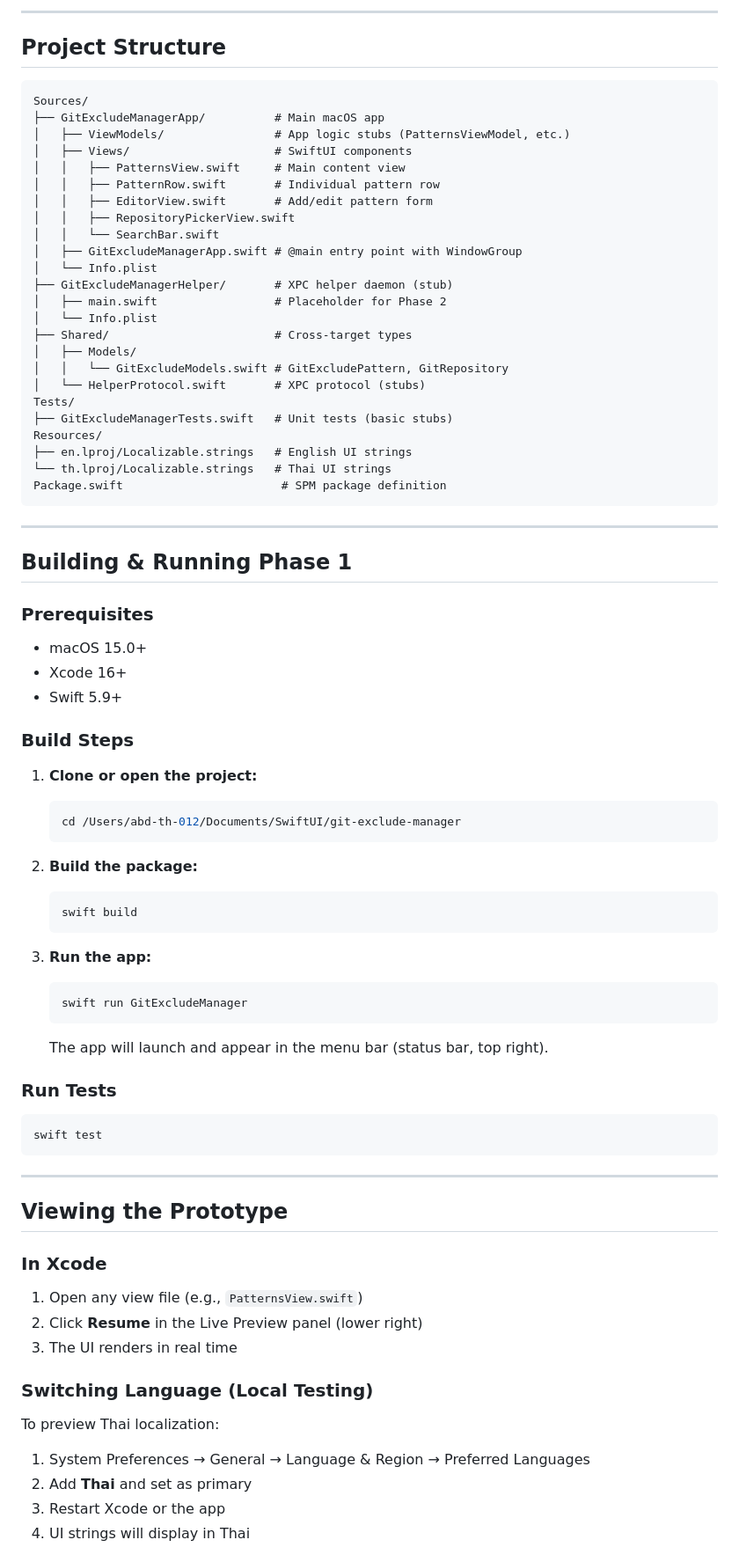
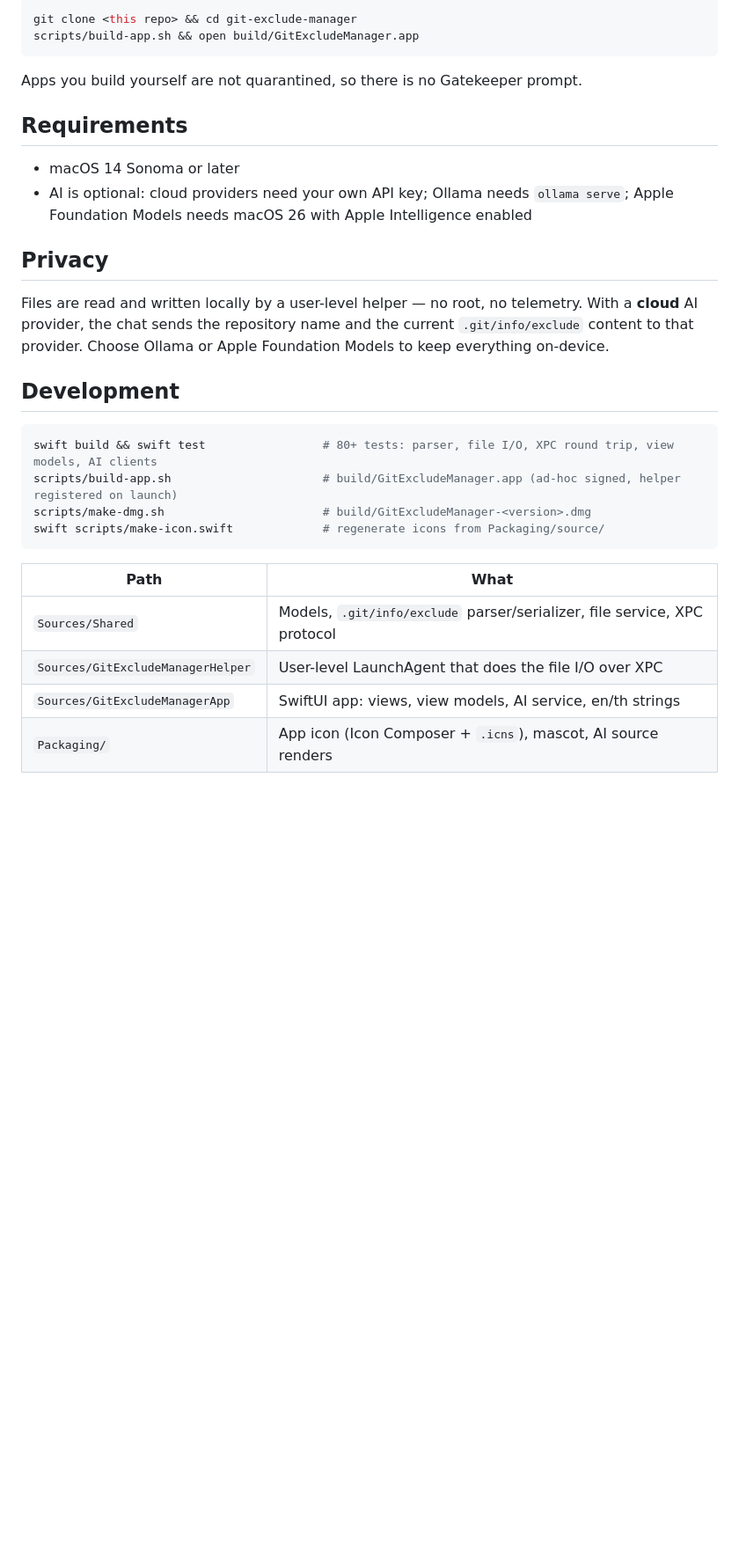
Before and after one commit to gomin2013/git-exclude-manager, a Markdown page: README.md, the part around one of its changes. Shown at 88% size. Rendered like a GitHub page; blank space fills up the shorter version.

````diff
--- a/README.md
+++ b/README.md
@@ -53,83 +45,35 @@ This is the **Phase 1 static prototype** — a visual mockup with no backend fun
----
-
-## Project Structure
-
-```
-Sources/
-├── GitExcludeManagerApp/          # Main macOS app
-│   ├── ViewModels/                # App logic stubs (PatternsViewModel, etc.)
-│   ├── Views/                     # SwiftUI components
-│   │   ├── PatternsView.swift     # Main content view
-│   │   ├── PatternRow.swift       # Individual pattern row
-│   │   ├── EditorView.swift       # Add/edit pattern form
-│   │   ├── RepositoryPickerView.swift
-│   │   └── SearchBar.swift
-│   ├── GitExcludeManagerApp.swift # @main entry point with WindowGroup
-│   └── Info.plist
-├── GitExcludeManagerHelper/       # XPC helper daemon (stub)
-│   ├── main.swift                 # Placeholder for Phase 2
-│   └── Info.plist
-├── Shared/                        # Cross-target types
-│   ├── Models/
-│   │   └── GitExcludeModels.swift # GitExcludePattern, GitRepository
-│   └── HelperProtocol.swift       # XPC protocol (stubs)
-Tests/
-├── GitExcludeManagerTests.swift   # Unit tests (basic stubs)
-Resources/
-├── en.lproj/Localizable.strings   # English UI strings
-└── th.lproj/Localizable.strings   # Thai UI strings
-Package.swift                       # SPM package definition
+```bash
+git clone <this repo> && cd git-exclude-manager
+scripts/build-app.sh && open build/GitExcludeManager.app
 ```
 
----
+Apps you build yourself are not quarantined, so there is no Gatekeeper prompt.
 
-## Building & Running Phase 1
+## Requirements
 
-### Prerequisites
-- macOS 15.0+
-- Xcode 16+
-- Swift 5.9+
+- macOS 14 Sonoma or later
+- AI is optional: cloud providers need your own API key; Ollama needs `ollama serve`;
+  Apple Foundation Models needs macOS 26 with Apple Intelligence enabled
 
-### Build Steps
+## Privacy
 
-1. **Clone or open the project:**
-   ```bash
-   cd /Users/abd-th-012/Documents/SwiftUI/git-exclude-manager
-   ```
+Files are read and written locally by a user-level helper — no root, no telemetry.
+With a **cloud** AI provider, the chat sends the repository name and the current `.git/info/exclude`
+content to that provider. Choose Ollama or Apple Foundation Models to keep everything on-device.
 
-2. **Build the package:**
-   ```bash
-   swift build
-   ```
-
-3. **Run the app:**
-   ```bash
-   swift run GitExcludeManager
-   ```
-
-   The app will launch and appear in the menu bar (status bar, top right).
-
-### Run Tests
+## Development
 
 ```bash
-swift test
+swift build && swift test                 # 80+ tests: parser, file I/O, XPC round trip, view models, AI clients
+scripts/build-app.sh                      # build/GitExcludeManager.app (ad-hoc signed, helper registered on launch)
+scripts/make-dmg.sh                       # build/GitExcludeManager-<version>.dmg
+swift scripts/make-icon.swift             # regenerate icons from Packaging/source/
 ```
 
----
+| Path | What |
+|---|---|
+| `Sources/Shared` | Models, `.git/info/exclude` parser/serializer, file service, XPC protocol |
+| `Sources/GitExcludeManagerHelper` | User-level LaunchAgent that does the file I/O over XPC |
+| `Sources/GitExcludeManagerApp` | SwiftUI app: views, view models, AI service, en/th strings |
+| `Packaging/` | App icon (Icon Composer + `.icns`), mascot, AI source renders |
 
-## Viewing the Prototype
-
-### In Xcode
-
-1. Open any view file (e.g., `PatternsView.swift`)
-2. Click **Resume** in the Live Preview panel (lower right)
-3. The UI renders in real time
-
-### Switching Language (Local Testing)
-
-To preview Thai localization:
-1. System Preferences → General → Language & Region → Preferred Languages
-2. Add **Thai** and set as primary
-3. Restart Xcode or the app
-4. UI strings will display in Thai
-
````
Also changed, not shown: other parts of README.md (+41 -151 lines), CHANGELOG.md (added, +60 -0 lines), docs/images/screenshot.png (added), 1 other file.
